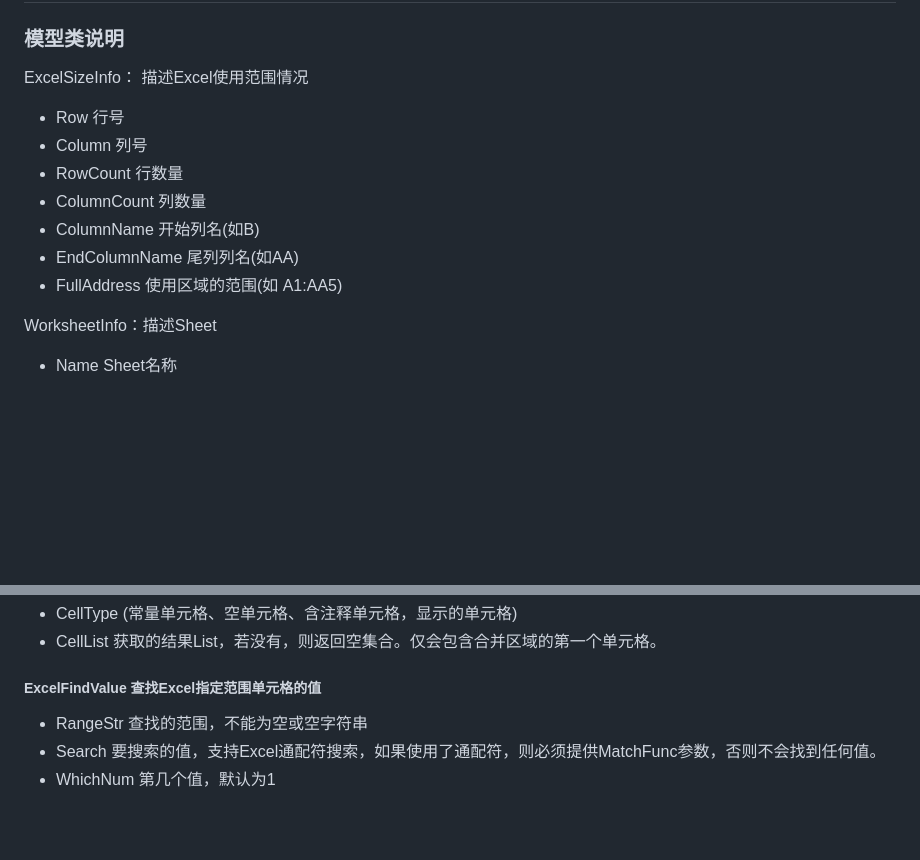
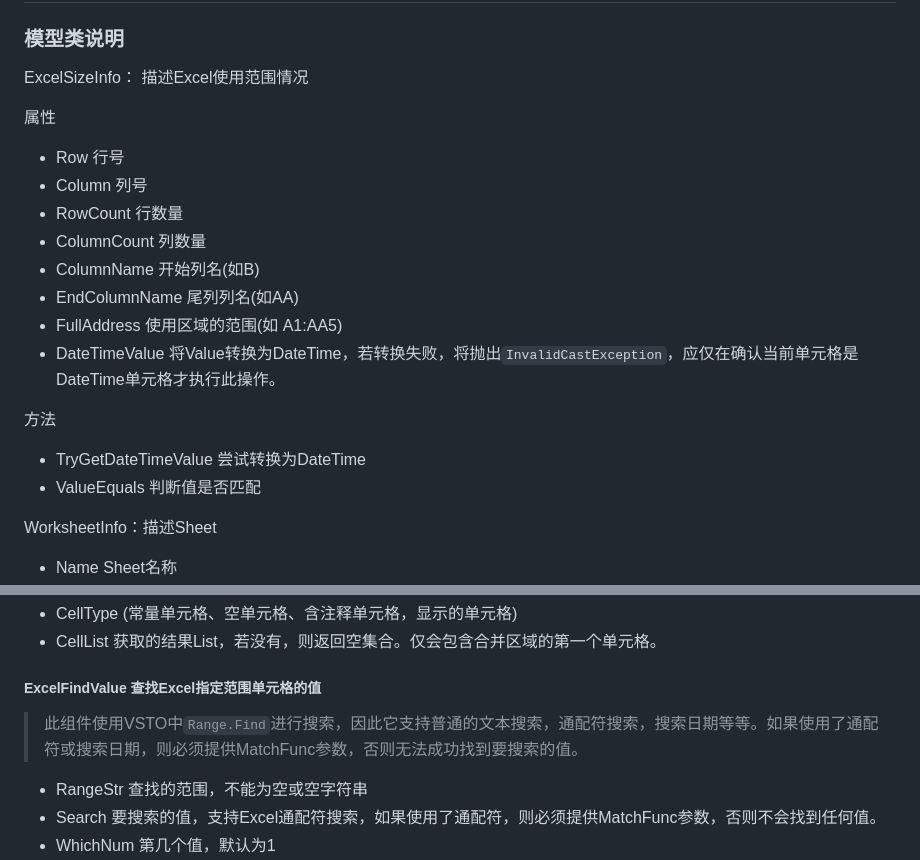
Before and after one commit to bysxiang/UipathExcelEx, a Markdown page: README.md, 2 parts joined by grey strips. Drawn GitHub-style; blank space fills up the shorter version.

Commit message:
更新文档。

```diff
--- a/README.md
+++ b/README.md
@@ -25,6 +25,8 @@
 
 ExcelSizeInfo： 描述Excel使用范围情况
 
+属性
+
 - Row 行号
 - Column 列号
 - RowCount 行数量
@@ -32,6 +34,12 @@ ExcelSizeInfo： 描述Excel使用范围情况
 - ColumnName 开始列名(如B)
 - EndColumnName 尾列列名(如AA)
 - FullAddress 使用区域的范围(如 A1:AA5)
+- DateTimeValue 将Value转换为DateTime，若转换失败，将抛出`InvalidCastException`，应仅在确认当前单元格是DateTime单元格才执行此操作。
+
+方法
+
+- TryGetDateTimeValue 尝试转换为DateTime
+- ValueEquals 判断值是否匹配
 
 WorksheetInfo：描述Sheet
 
@@ -104,6 +112,8 @@ SpecialCellType ： 描述单元格类型的枚举
 
 ##### ExcelFindValue 查找Excel指定范围单元格的值
 
+> 此组件使用VSTO中`Range.Find`进行搜索，因此它支持普通的文本搜索，通配符搜索，搜索日期等等。如果使用了通配符或搜索日期，则必须提供MatchFunc参数，否则无法成功找到要搜索的值。
+
 - RangeStr 查找的范围，不能为空或空字符串
 - Search 要搜索的值，支持Excel通配符搜索，如果使用了通配符，则必须提供MatchFunc参数，否则不会找到任何值。
 - WhichNum 第几个值，默认为1
```
